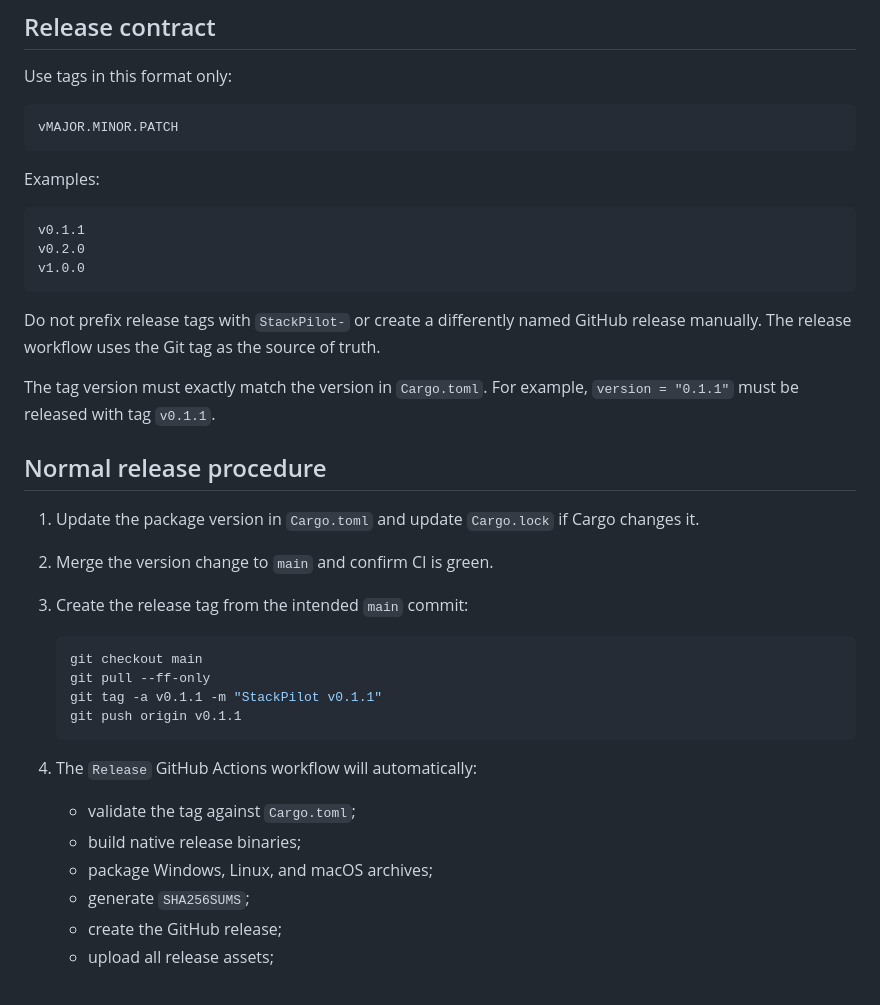
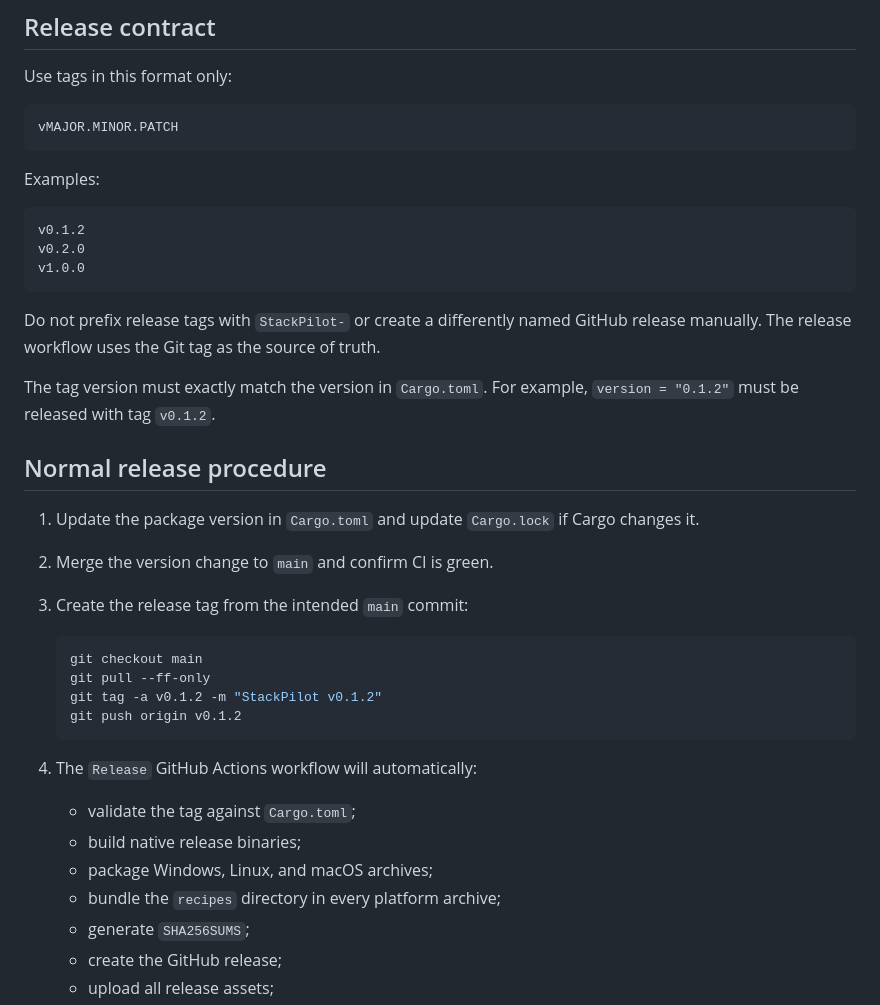
Before and after one commit to gODtECH-Ctl-Create/StackPilot, a Markdown page: docs/releasing.md, the part around one of its changes. Drawn GitHub-style.

````diff
--- a/docs/releasing.md
+++ b/docs/releasing.md
@@ -13,14 +13,14 @@ vMAJOR.MINOR.PATCH
 Examples:
 
 ```text
-v0.1.1
+v0.1.2
 v0.2.0
 v1.0.0
 ```
 
 Do not prefix release tags with `StackPilot-` or create a differently named GitHub release manually. The release workflow uses the Git tag as the source of truth.
 
-The tag version must exactly match the version in `Cargo.toml`. For example, `version = "0.1.1"` must be released with tag `v0.1.1`.
+The tag version must exactly match the version in `Cargo.toml`. For example, `version = "0.1.2"` must be released with tag `v0.1.2`.
 
 ## Normal release procedure
 
@@ -31,14 +31,15 @@ The tag version must exactly match the version in `Cargo.toml`. For example, `ve
    ```bash
    git checkout main
    git pull --ff-only
-   git tag -a v0.1.1 -m "StackPilot v0.1.1"
-   git push origin v0.1.1
+   git tag -a v0.1.2 -m "StackPilot v0.1.2"
+   git push origin v0.1.2
    ```
 
 4. The `Release` GitHub Actions workflow will automatically:
    - validate the tag against `Cargo.toml`;
    - build native release binaries;
    - package Windows, Linux, and macOS archives;
+   - bundle the `recipes` directory in every platform archive;
    - generate `SHA256SUMS`;
    - create the GitHub release;
    - upload all release assets;
````
Also changed, not shown: other parts of docs/releasing.md (+11 -5 lines).
